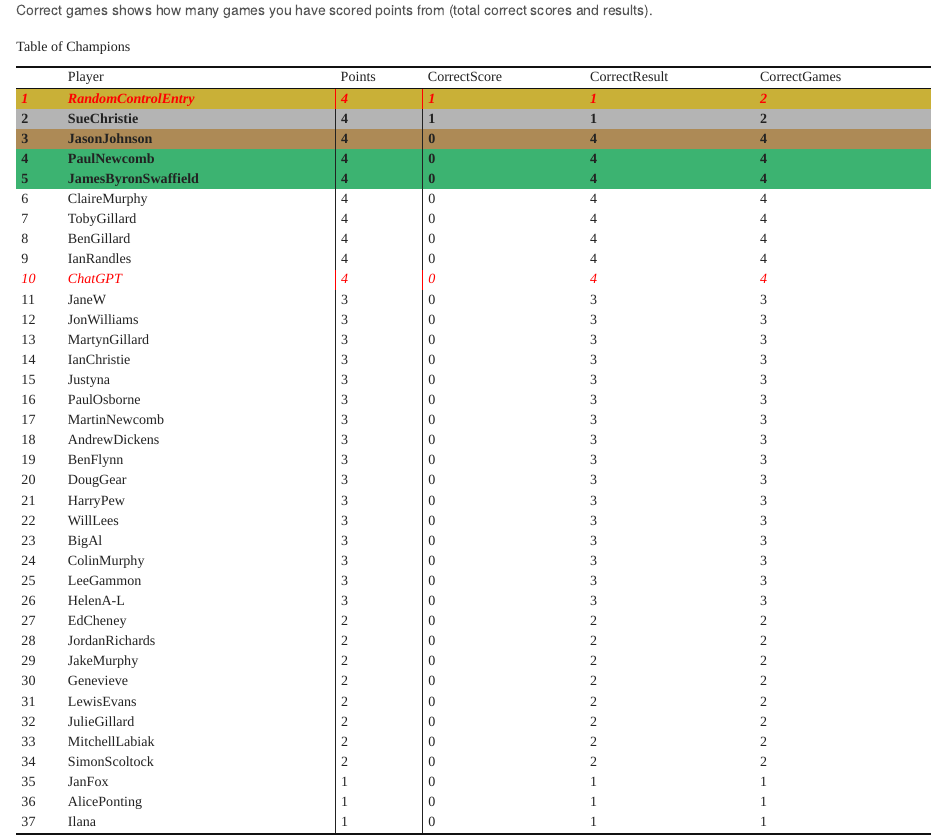
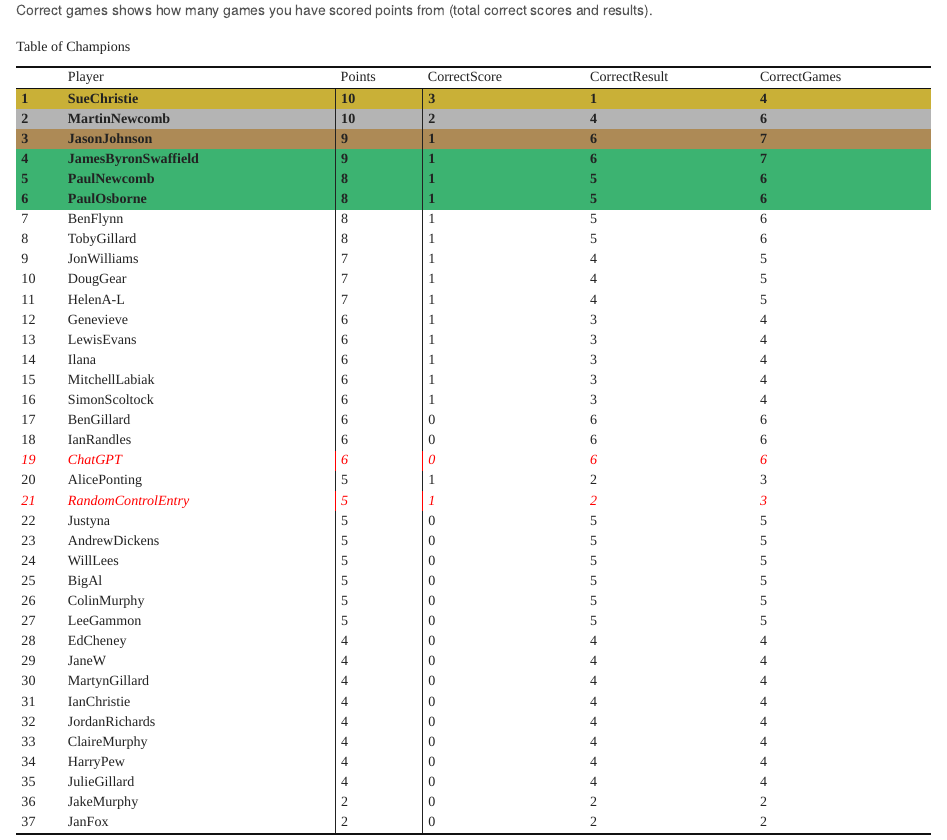
Before and after one commit to BenGillard/BensPredictorGame, an R Markdown document (Predictor.Rmd): the page in a window 1100 px wide, from 1100 px down. Rendered offline with R 4.5, knitr and Pandoc, with nearby package versions; some code elsewhere in the file could not run offline.

Commit message:
ENGLAND WIN

````diff
--- a/Predictor.Rmd
+++ b/Predictor.Rmd
@@ -116,7 +116,7 @@ rownames(LeaderBoard)<- 1:nrow(LeaderBoard)
 
 #Table of Champions (Coloured rows indicate money winners)
 
-kbl(LeaderBoard, caption = "Table of Champions", align = "l", row.names = TRUE) %>% kable_classic(html_font = "Cambria") %>%  row_spec(1, bold = T, background = "#c9b037") %>% row_spec(2, bold = T, background = "#b4b4b4") %>% row_spec(3, bold = T, background = "#ad8a56") %>% row_spec(4:5, bold = T, background = "#3CB371") %>% row_spec(which(LeaderBoard$Player == "RandomControlEntry"), italic = T, color = "red") %>% row_spec(which(LeaderBoard$Player == "ChatGPT"), italic = T, color = "red") %>% column_spec(column = 3, border_left = TRUE, border_right = TRUE)
+kbl(LeaderBoard, caption = "Table of Champions", align = "l", row.names = TRUE) %>% kable_classic(html_font = "Cambria") %>%  row_spec(1, bold = T, background = "#c9b037") %>% row_spec(2, bold = T, background = "#b4b4b4") %>% row_spec(3, bold = T, background = "#ad8a56") %>% row_spec(4:6, bold = T, background = "#3CB371") %>% row_spec(which(LeaderBoard$Player == "RandomControlEntry"), italic = T, color = "red") %>% row_spec(which(LeaderBoard$Player == "ChatGPT"), italic = T, color = "red") %>% column_spec(column = 3, border_left = TRUE, border_right = TRUE)
 ```
 
 > When 2 players have the same points tally, correct scores are taken into account. If players are still equal, the tie break question "How many total goals (including knockout games but excluding penalty shoot outs) will England score at Euro 2024?" will come into play. Closest wins.
````
Also changed, not shown: AllResults.RDS, 1 other file.
